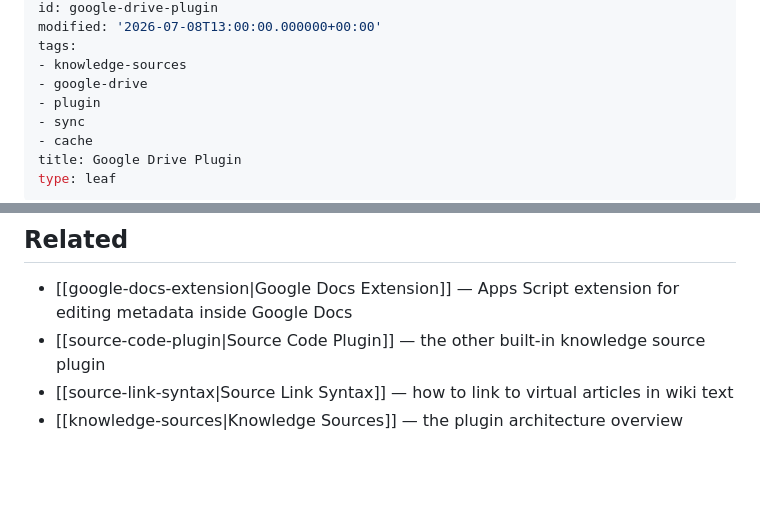
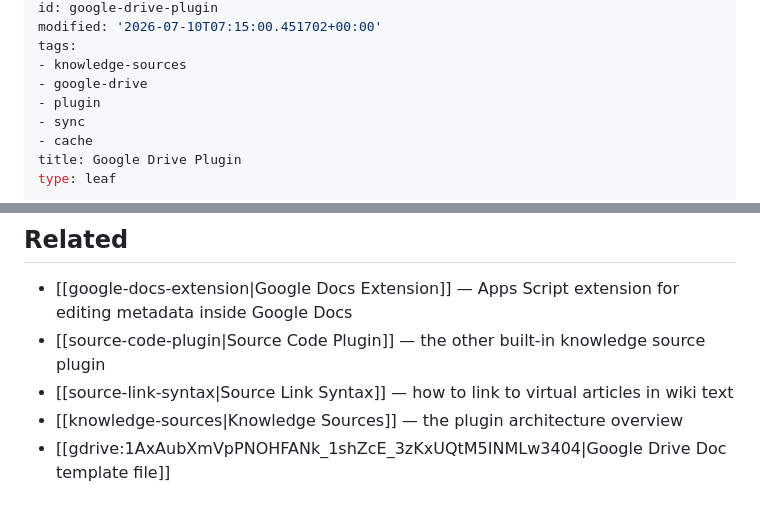
Before and after one commit to inckie/WikiKnowledge, a Markdown page: knowledge/articles/google-drive-plugin.md, 2 parts joined by grey strips. Rendered like a GitHub page; blank space fills up the shorter version.

Commit message:
+ gdrive link sample

```diff
--- a/knowledge/articles/google-drive-plugin.md
+++ b/knowledge/articles/google-drive-plugin.md
@@ -5,5 +5,5 @@ created: '2026-07-08T13:00:00.000000+00:00'
 id: google-drive-plugin
-modified: '2026-07-08T13:00:00.000000+00:00'
+modified: '2026-07-10T07:15:00.451702+00:00'
 tags:
 - knowledge-sources
 - google-drive
@@ -203,3 +203,4 @@ Each source gets its own cache directory (`knowledge/.index/team-docs/`, `knowle
 - [[source-code-plugin|Source Code Plugin]] — the other built-in knowledge source plugin
 - [[source-link-syntax|Source Link Syntax]] — how to link to virtual articles in wiki text
 - [[knowledge-sources|Knowledge Sources]] — the plugin architecture overview
+- [[gdrive:1AxAubXmVpPNOHFANk_1shZcE_3zKxUQtM5INMLw3404|Google Drive Doc template file]]
```
Also changed, not shown: other parts of knowledge/articles/google-drive-plugin.md (+1 -1 lines).
